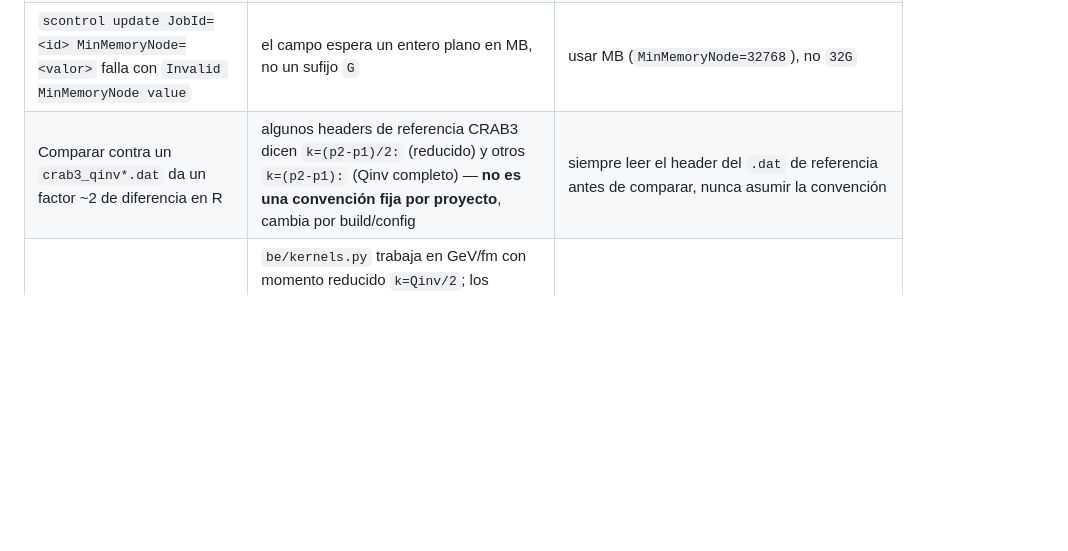
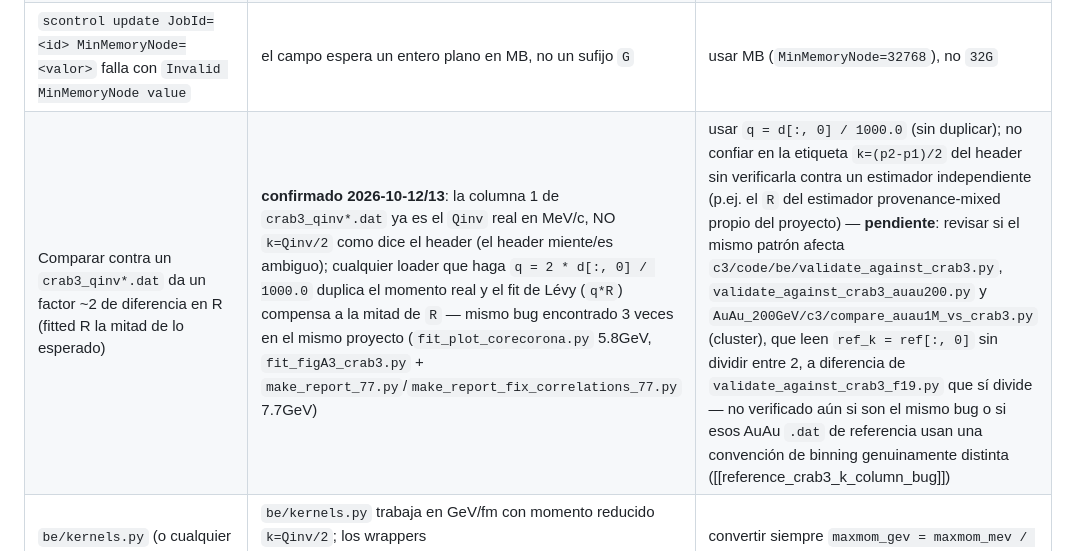
Before and after one commit to isadoji/music-install, a Markdown page: README.md, the part around the change. Drawn GitHub-style; blank space fills up the shorter version.

Commit message:
Sharpen CRAB3 k-column bug entry in README §8.5 with confirmed root cause
Was a vague "headers aren't consistent, read before comparing" guess.
Now states the confirmed cause (col.1 is always true Qinv, never k=Qinv/2,
regardless of header text) and the fix, now that it's been found and fixed
in 4 scripts across the music repo. Also flags a pending, unconfirmed lead:
3 cluster-side AuAu C2/C3 validation scripts may have the same bug.

```diff
--- a/README.md
+++ b/README.md
@@ -430,7 +430,7 @@ el chequeo de sanidad end-to-end.
 | Stack overflow / crash silencioso con `NMAX_FOR_MIXING` grande | `crab_main.cpp` declara los arreglos de `MIXED_PAIRS_FOR_DENOM` en la pila | `./install_crab3.sh` (este repo) aplica `patches/crab3_nmax_mixing_heap_fix.patch` — los mueve al heap |
 | `--mem` estático del job SLURM de CRAB3 se queda corto (OOM) o sobra por mucho                          | el multiplicity real (π+/evento) solo se conoce corriendo el afterburner; `#SBATCH --mem=` se fija estáticamente al hacer `sbatch`, no se puede calcular dentro del mismo script | insertar un job SLURM intermedio "autosize" (muestrea un shard real, proyecta el total, aplica margen) entre el afterburner y el job real de CRAB3/`be`; ver `slurm_*_crab3_autosize.sh` en `music/BiBi_cascade_*GeV/*/` |
 | `scontrol update JobId=<id> MinMemoryNode=<valor>` falla con `Invalid MinMemoryNode value`            | el campo espera un entero plano en MB, no un sufijo `G`                                                                                                              | usar MB (`MinMemoryNode=32768`), no `32G`                                                                                                               |
-| Comparar contra un `crab3_qinv*.dat` da un factor ~2 de diferencia en R                                | algunos headers de referencia CRAB3 dicen `k=(p2-p1)/2:` (reducido) y otros `k=(p2-p1):` (Qinv completo) — **no es una convención fija por proyecto**, cambia por build/config | siempre leer el header del `.dat` de referencia antes de comparar, nunca asumir la convención |
+| Comparar contra un `crab3_qinv*.dat` da un factor ~2 de diferencia en R (fitted R la mitad de lo esperado) | **confirmado 2026-10-12/13**: la columna 1 de `crab3_qinv*.dat` ya es el `Qinv` real en MeV/c, NO `k=Qinv/2` como dice el header (el header miente/es ambiguo); cualquier loader que haga `q = 2 * d[:, 0] / 1000.0` duplica el momento real y el fit de Lévy (`q*R`) compensa a la mitad de `R` — mismo bug encontrado 3 veces en el mismo proyecto (`fit_plot_corecorona.py` 5.8GeV, `fit_figA3_crab3.py` + `make_report_77.py`/`make_report_fix_correlations_77.py` 7.7GeV) | usar `q = d[:, 0] / 1000.0` (sin duplicar); no confiar en la etiqueta `k=(p2-p1)/2` del header sin verificarla contra un estimador independiente (p.ej. el `R` del estimador provenance-mixed propio del proyecto) — **pendiente**: revisar si el mismo patrón afecta `c3/code/be/validate_against_crab3.py`, `validate_against_crab3_auau200.py` y `AuAu_200GeV/c3/compare_auau1M_vs_crab3.py` (cluster), que leen `ref_k = ref[:, 0]` sin dividir entre 2, a diferencia de `validate_against_crab3_f19.py` que sí divide — no verificado aún si son el mismo bug o si esos AuAu `.dat` de referencia usan una convención de binning genuinamente distinta ([[reference_crab3_k_column_bug]]) |
 | `be/kernels.py` (o cualquier driver que lo llame directo) da `C2≈1.000` plano, sin error, con eje 0–50 GeV en vez de 0–50 MeV | `be/kernels.py` trabaja en GeV/fm con momento reducido `k=Qinv/2`; los wrappers `compute_c2_crab`/`compute_c2_batched` convierten `maxmom_mev/1000` internamente — un driver que llama el kernel numba directo **no** hace esa conversión, y el fallo es silencioso (el job termina con exit 0 y arrays con la forma correcta, solo el contenido está mal) | convertir siempre `maxmom_gev = maxmom_mev / 1000.0` antes de binear si se llama `kernels.py` directo; validar contra el estimador pool-random como cross-check ([[reference_be_kernels_units_gotcha]]) |
 | `plotting.py`'s `plot_c2()` crashea con `yerr` negativo | errorbarrea la curva de referencia sin filtrar el sentinel `-1` que algunos `.dat` usan para "sin datos" en un bin | enmascarar `ref_err >= 0` antes de graficar (ya corregido en `be/plotting.py`) |
 | C3 con symmetrización BE incorrecta (usar `weight = w12*w13*w23`) | producto de pesos pairwise NO es la simetrización genuina de bosones idénticos para N=3; hay que sumar sobre las 3!=6 permutaciones de S_3 | usar `kernels.triplet_be_weight()` (suma las 6 fases de permutación directo de los cuadrivectores) |
```
